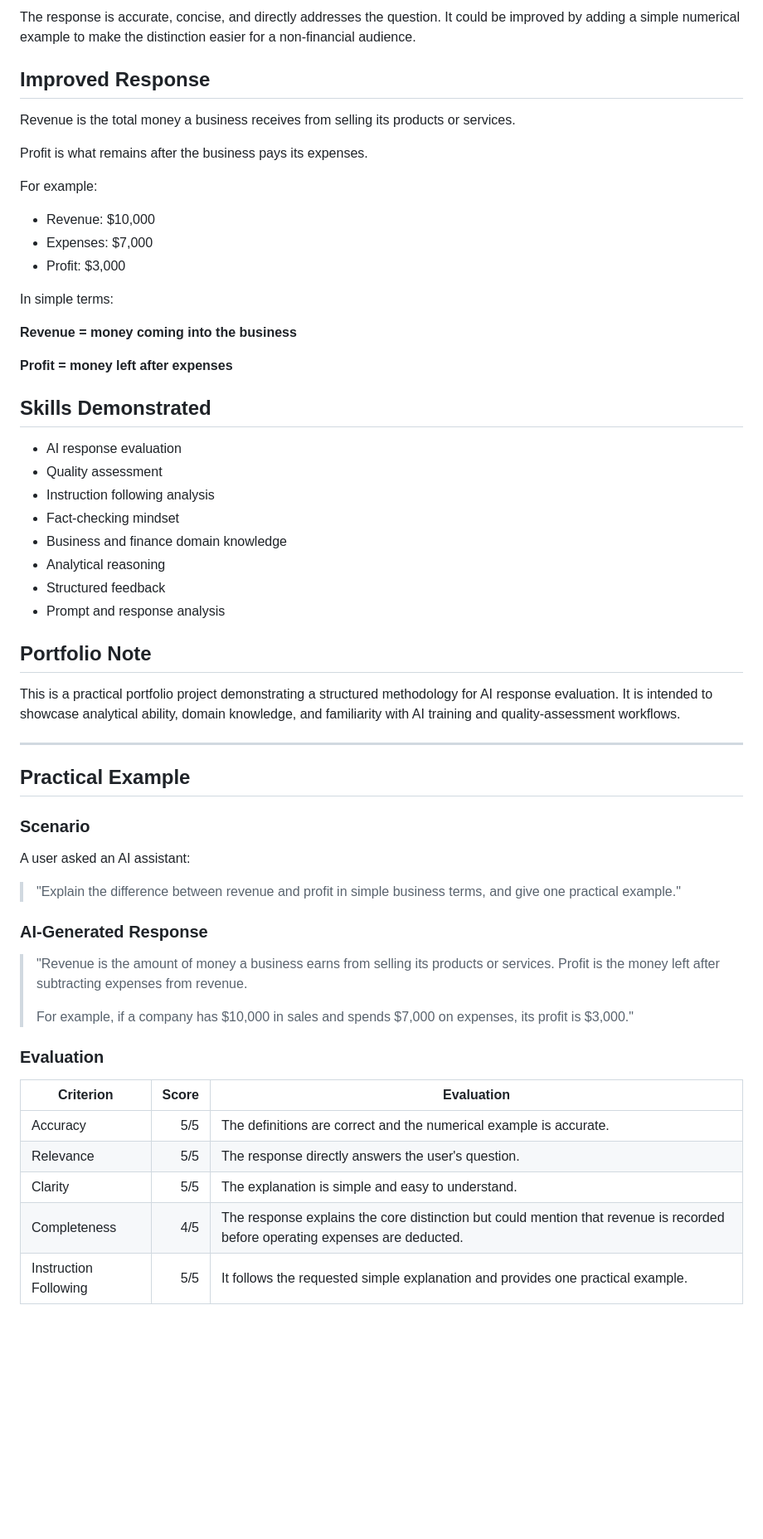
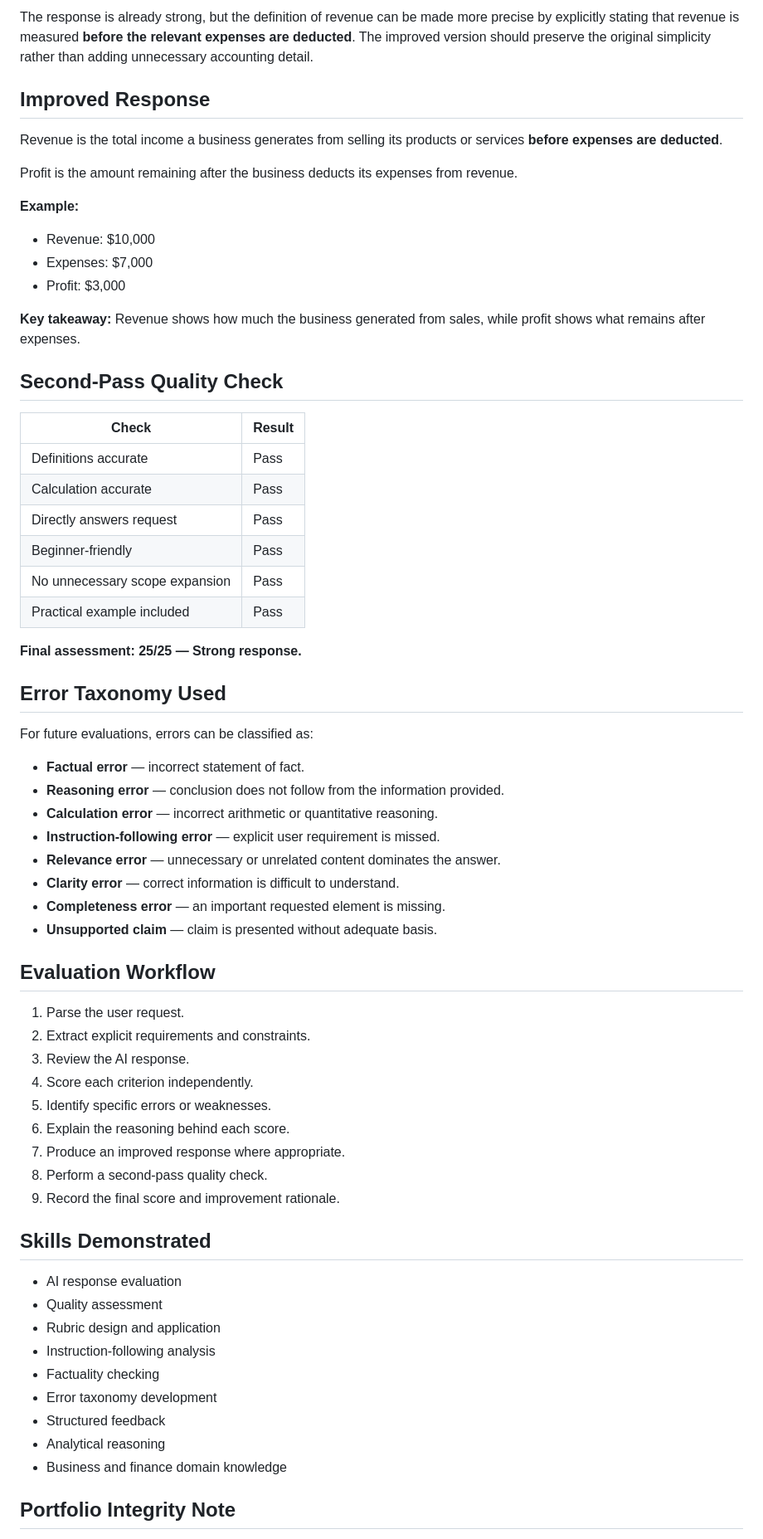
Before and after one commit to MohamedAldirawi/ai-trainer-portfolio, a Markdown page: projects/01-ai-response-evaluation.md, the part around one of its changes. Shown at 83% size. Drawn GitHub-style; blank space fills up the shorter version.

```diff
--- a/projects/01-ai-response-evaluation.md
+++ b/projects/01-ai-response-evaluation.md
@@ -71,62 +62,69 @@ Explain the difference between revenue and profit to a small-business owner.
 
-The response is accurate, concise, and directly addresses the question. It could be improved by adding a simple numerical example to make the distinction easier for a non-financial audience.
+The response is already strong, but the definition of revenue can be made more precise by explicitly stating that revenue is measured **before the relevant expenses are deducted**. The improved version should preserve the original simplicity rather than adding unnecessary accounting detail.
 
 ## Improved Response
 
-Revenue is the total money a business receives from selling its products or services.
+Revenue is the total income a business generates from selling its products or services **before expenses are deducted**.
 
-Profit is what remains after the business pays its expenses.
+Profit is the amount remaining after the business deducts its expenses from revenue.
 
-For example:
+**Example:**
 
 - Revenue: $10,000
 - Expenses: $7,000
 - Profit: $3,000
 
-In simple terms:
+**Key takeaway:** Revenue shows how much the business generated from sales, while profit shows what remains after expenses.
 
-**Revenue = money coming into the business**
+## Second-Pass Quality Check
 
-**Profit = money left after expenses**
+| Check | Result |
+|---|---|
+| Definitions accurate | Pass |
+| Calculation accurate | Pass |
+| Directly answers request | Pass |
+| Beginner-friendly | Pass |
+| No unnecessary scope expansion | Pass |
+| Practical example included | Pass |
+
+**Final assessment: 25/25 — Strong response.**
+
+## Error Taxonomy Used
+
+For future evaluations, errors can be classified as:
+
+- **Factual error** — incorrect statement of fact.
+- **Reasoning error** — conclusion does not follow from the information provided.
+- **Calculation error** — incorrect arithmetic or quantitative reasoning.
+- **Instruction-following error** — explicit user requirement is missed.
+- **Relevance error** — unnecessary or unrelated content dominates the answer.
+- **Clarity error** — correct information is difficult to understand.
+- **Completeness error** — an important requested element is missing.
+- **Unsupported claim** — claim is presented without adequate basis.
+
+## Evaluation Workflow
+
+1. Parse the user request.
+2. Extract explicit requirements and constraints.
+3. Review the AI response.
+4. Score each criterion independently.
+5. Identify specific errors or weaknesses.
+6. Explain the reasoning behind each score.
+7. Produce an improved response where appropriate.
+8. Perform a second-pass quality check.
+9. Record the final score and improvement rationale.
 
 ## Skills Demonstrated
 
 - AI response evaluation
 - Quality assessment
-- Instruction following analysis
-- Fact-checking mindset
+- Rubric design and application
+- Instruction-following analysis
+- Factuality checking
+- Error taxonomy development
+- Structured feedback
+- Analytical reasoning
 - Business and finance domain knowledge
-- Analytical reasoning
-- Structured feedback
-- Prompt and response analysis
 
-## Portfolio Note
+## Portfolio Integrity Note
 
-This is a practical portfolio project demonstrating a structured methodology for AI response evaluation. It is intended to showcase analytical ability, domain knowledge, and familiarity with AI training and quality-assessment workflows.
-
----
-
-## Practical Example
-
-### Scenario
-
-A user asked an AI assistant:
-
-> "Explain the difference between revenue and profit in simple business terms, and give one practical example."
-
-### AI-Generated Response
-
-> "Revenue is the amount of money a business earns from selling its products or services. Profit is the money left after subtracting expenses from revenue.
->
-> For example, if a company has $10,000 in sales and spends $7,000 on expenses, its profit is $3,000."
-
-### Evaluation
-
-| Criterion | Score | Evaluation |
-|---|---:|---|
-| Accuracy | 5/5 | The definitions are correct and the numerical example is accurate. |
-| Relevance | 5/5 | The response directly answers the user's question. |
-| Clarity | 5/5 | The explanation is simple and easy to understand. |
-| Completeness | 4/5 | The response explains the core distinction but could mention that revenue is recorded before operating expenses are deducted. |
-| Instruction Following | 5/5 | It follows the requested simple explanation and provides one practical example. |
-
```
Also changed, not shown: other parts of projects/01-ai-response-evaluation.md (+41 -66 lines).
